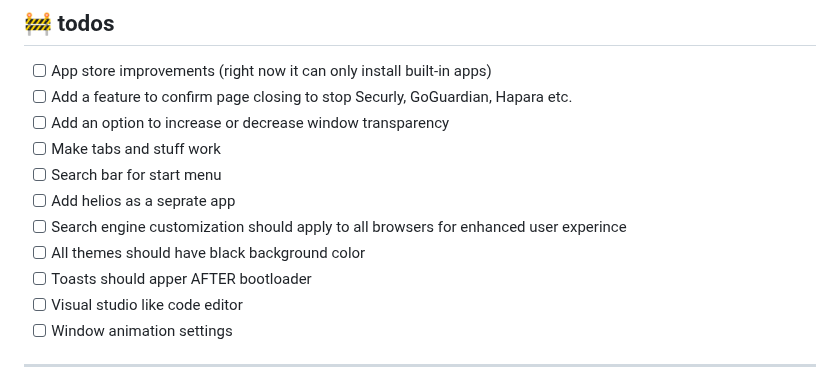
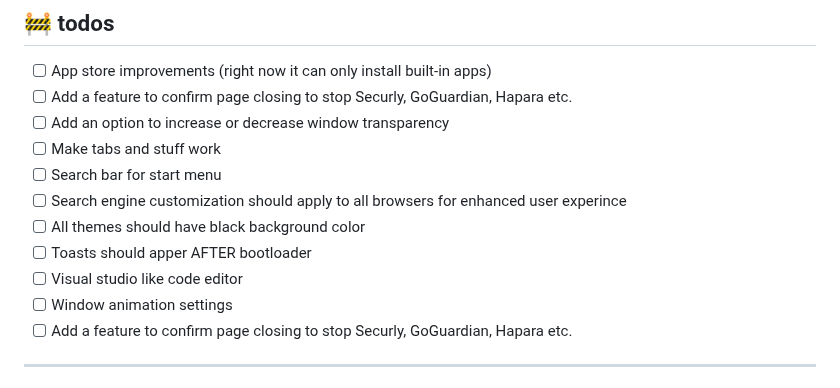
Before and after one commit to dinguschan-owo/NautilusOS, a Markdown page: README.md, the part around the change. Rendered like a GitHub page.

```diff
--- a/README.md
+++ b/README.md
@@ -37,13 +37,12 @@ Basically... a whole little OS in your browser :D
 - [ ] Add an option to increase or decrease window transparency
 - [ ] Make tabs and stuff work
 - [ ] Search bar for start menu
-- [ ] Add helios as a seprate app
 - [ ] Search engine customization should apply to all browsers for enhanced user experince
 - [ ] All themes should have black background color
 - [ ] Toasts should apper AFTER bootloader
 - [ ] Visual studio like code editor
 - [ ] Window animation settings
-
+- [ ] Add a feature to confirm page closing to stop Securly, GoGuardian, Hapara etc.
 ---
 
 ## 🖼 screenshots (this is like 5% of the entire project, check it out to see it all yourself!!)
```
